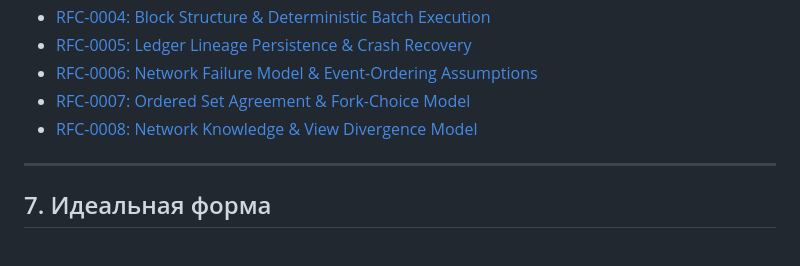
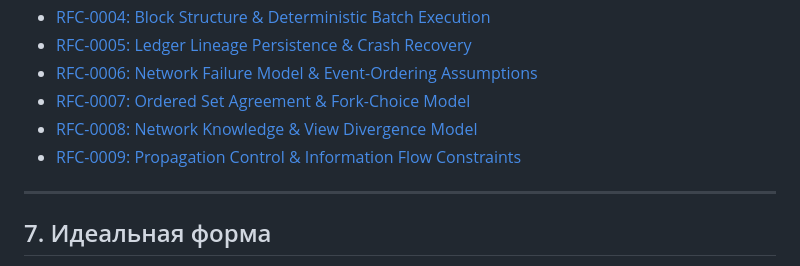
Before and after one commit to vv1ldd/simple-l1, a Markdown page: README.md, the part around the change. GitHub-like rendering.

Commit message:
docs: authored RFC-0009 introducing priority-based Control Plane vs Data Plane separation, mandatory relay anti-censorship obligations, and View Skew Shields to lock down unbiased physical propagation

```diff
--- a/README.md
+++ b/README.md
@@ -112,6 +112,7 @@ Intent {
 * [RFC-0006: Network Failure Model & Event-Ordering Assumptions](./rfc/0006-network-failure-model-and-assumptions.md)
 * [RFC-0007: Ordered Set Agreement & Fork-Choice Model](./rfc/0007-ordered-set-agreement-and-fork-choice.md)
 * [RFC-0008: Network Knowledge & View Divergence Model](./rfc/0008-network-knowledge-and-view-divergence-model.md)
+* [RFC-0009: Propagation Control & Information Flow Constraints](./rfc/0009-propagation-control-and-information-flow.md)
 
 ---
 
```
Also changed, not shown: rfc/0009-propagation-control-and-information-flow.md (added, +85 -0 lines).
